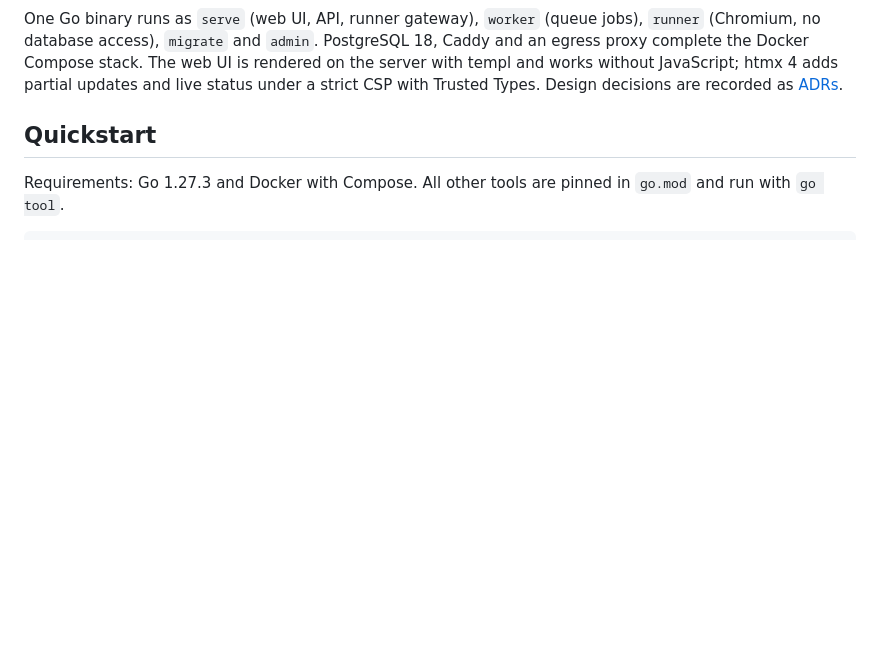
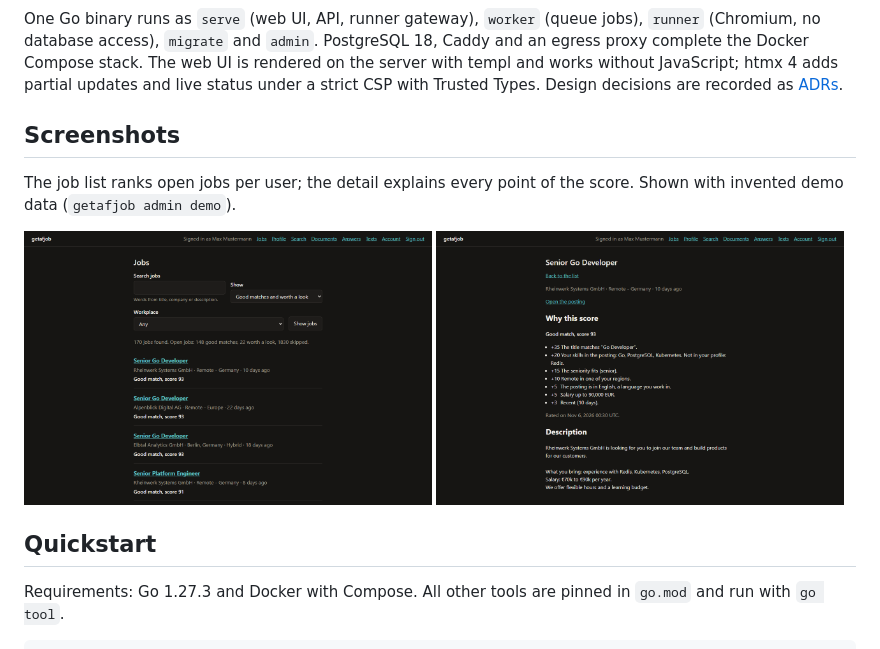
Before and after one commit to 1xxn/getafjob, a Markdown page: README.md, the part around the change. Drawn GitHub-style; pictures changed too: docs/images/job-detail.png (added), docs/images/job-list.png (added); blank space fills up the shorter version.

Commit message:
docs: add screenshots of the job list and detail

```diff
--- a/README.md
+++ b/README.md
@@ -55,6 +55,16 @@ database access), `migrate` and `admin`. PostgreSQL 18, Caddy and an egress prox
 The web UI is rendered on the server with templ and works without JavaScript; htmx 4 adds partial updates and live
 status under a strict CSP with Trusted Types.
 Design decisions are recorded as [ADRs](docs/adr/README.md).
+
+## Screenshots
+
+The job list ranks open jobs per user; the detail explains every point of the score. Shown with invented demo data
+(`getafjob admin demo`).
+
+<p>
+  <img src="docs/images/job-list.png" alt="Job list with search, filters and scored jobs" width="49%">
+  <img src="docs/images/job-detail.png" alt="Job detail with the reasons behind the score" width="49%">
+</p>
 
 ## Quickstart
 
```
